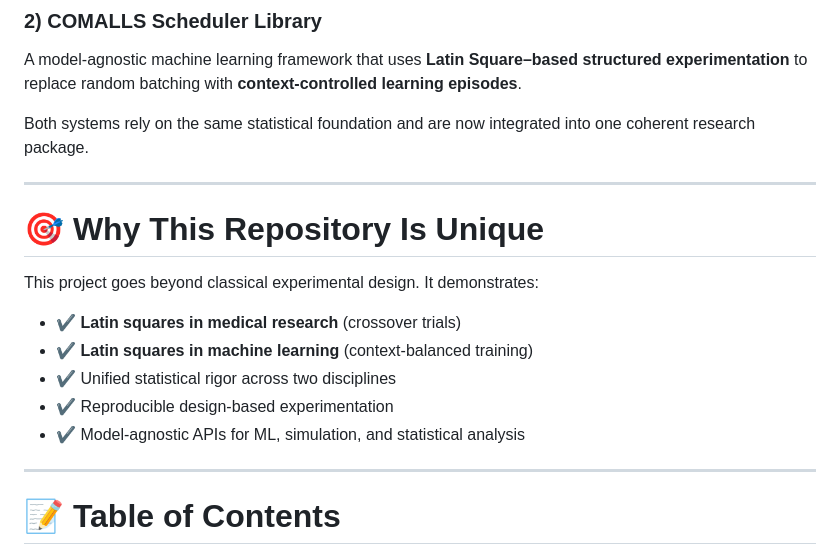
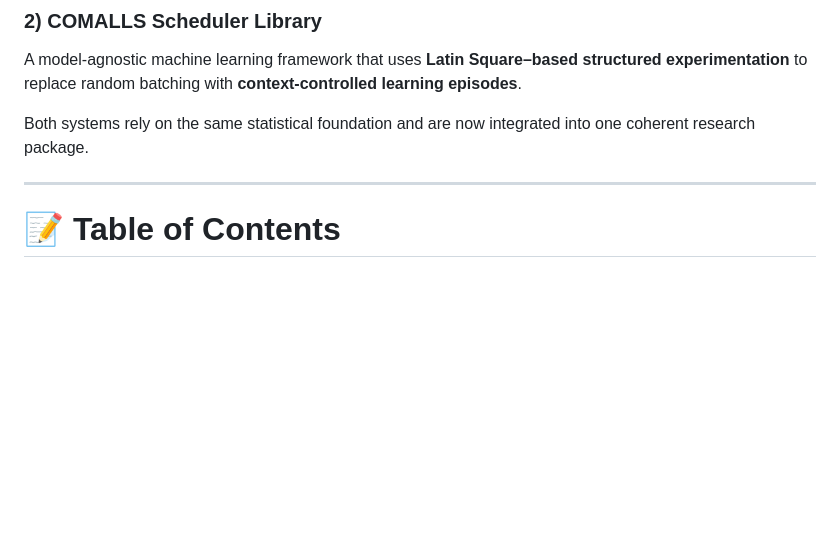
Before and after one commit to mtariqi/latin-square-clinical-trial, a Markdown page: README.md, the part around one of its changes. GitHub-like rendering; blank space fills up the shorter version.

```diff
--- a/README.md
+++ b/README.md
@@ -28,17 +28,6 @@ Both systems rely on the same statistical foundation and are now integrated into
 
 ---
 
-# 🎯 Why This Repository Is Unique
-
-This project goes beyond classical experimental design. It demonstrates:
-
-* ✔ **Latin squares in medical research** (crossover trials)
-* ✔ **Latin squares in machine learning** (context-balanced training)
-* ✔ Unified statistical rigor across two disciplines
-* ✔ Reproducible design-based experimentation
-* ✔ Model-agnostic APIs for ML, simulation, and statistical analysis
-
----
 
 # 📝 Table of Contents
 
```
Also changed, not shown: other parts of README.md (+1 -1 lines).
